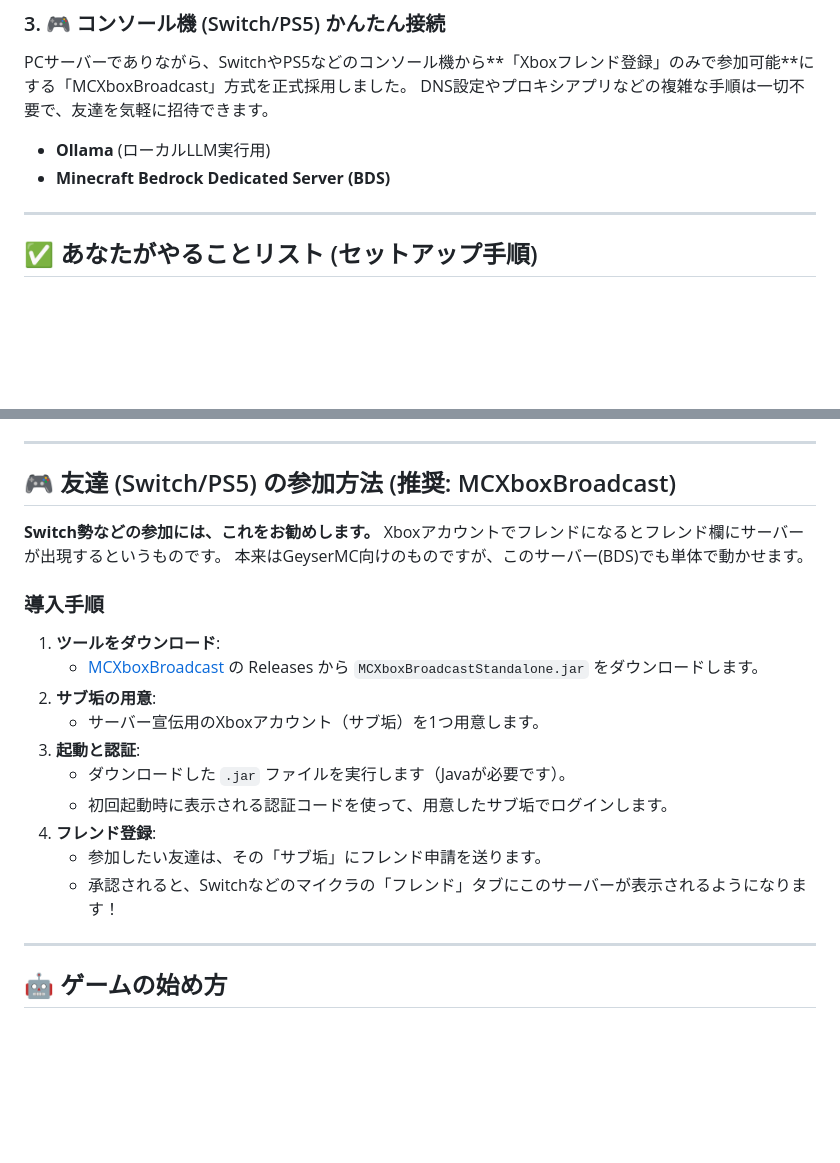
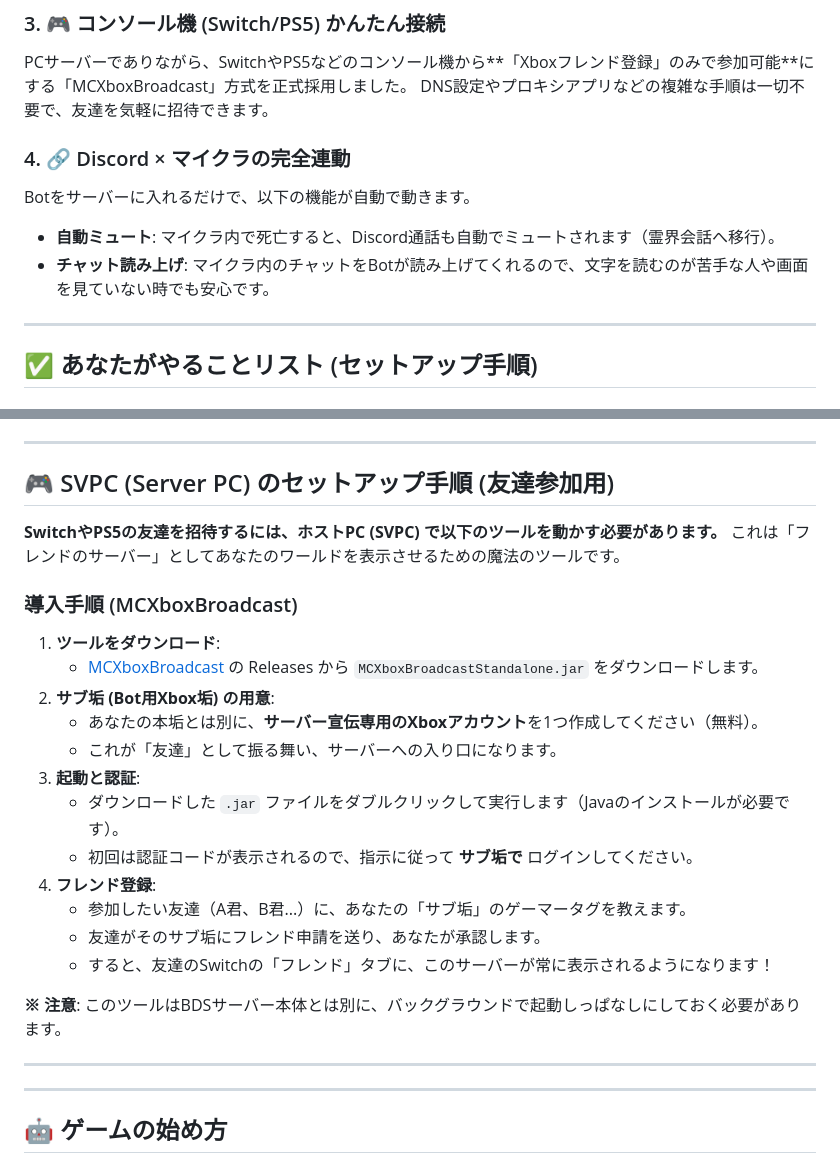
Before and after one commit to YoneRai12/AI-Minecraft, a Markdown page: README.md, 2 parts joined by grey strips. GitHub-like rendering; blank space fills up the shorter version.

Commit message:
Restore README features and refine SVPC setup guide

```diff
--- a/README.md
+++ b/README.md
@@ -19,8 +19,11 @@
 ### 3. 🎮 コンソール機 (Switch/PS5) かんたん接続
 PCサーバーでありながら、SwitchやPS5などのコンソール機から**「Xboxフレンド登録」のみで参加可能**にする「MCXboxBroadcast」方式を正式採用しました。
 DNS設定やプロキシアプリなどの複雑な手順は一切不要で、友達を気軽に招待できます。
-- **Ollama** (ローカルLLM実行用)
-- **Minecraft Bedrock Dedicated Server (BDS)**
+
+### 4. 🔗 Discord × マイクラの完全連動
+Botをサーバーに入れるだけで、以下の機能が自動で動きます。
+- **自動ミュート**: マイクラ内で死亡すると、Discord通話も自動でミュートされます（霊界会話へ移行）。
+- **チャット読み上げ**: マイクラ内のチャットをBotが読み上げてくれるので、文字を読むのが苦手な人や画面を見ていない時でも安心です。
 
 ---
 
@@ -92,22 +95,27 @@ DNS設定やプロキシアプリなどの複雑な手順は一切不要で、
 
 ---
 
-## 🎮 友達 (Switch/PS5) の参加方法 (推奨: MCXboxBroadcast)
-**Switch勢などの参加には、これをお勧めします。**
-Xboxアカウントでフレンドになるとフレンド欄にサーバーが出現するというものです。
-本来はGeyserMC向けのものですが、このサーバー(BDS)でも単体で動かせます。
+## 🎮 SVPC (Server PC) のセットアップ手順 (友達参加用)
+**SwitchやPS5の友達を招待するには、ホストPC (SVPC) で以下のツールを動かす必要があります。**
+これは「フレンドのサーバー」としてあなたのワールドを表示させるための魔法のツールです。
 
-### 導入手順
+### 導入手順 (MCXboxBroadcast)
 1. **ツールをダウンロード**:
    - [MCXboxBroadcast](https://github.com/MCXboxBroadcast/Broadcaster) の Releases から `MCXboxBroadcastStandalone.jar` をダウンロードします。
-2. **サブ垢の用意**:
-   - サーバー宣伝用のXboxアカウント（サブ垢）を1つ用意します。
+2. **サブ垢 (Bot用Xbox垢) の用意**:
+   - あなたの本垢とは別に、**サーバー宣伝専用のXboxアカウント**を1つ作成してください（無料）。
+   - これが「友達」として振る舞い、サーバーへの入り口になります。
 3. **起動と認証**:
-   - ダウンロードした `.jar` ファイルを実行します（Javaが必要です）。
-   - 初回起動時に表示される認証コードを使って、用意したサブ垢でログインします。
+   - ダウンロードした `.jar` ファイルをダブルクリックして実行します（Javaのインストールが必要です）。
+   - 初回は認証コードが表示されるので、指示に従って **サブ垢で** ログインしてください。
 4. **フレンド登録**:
-   - 参加したい友達は、その「サブ垢」にフレンド申請を送ります。
-   - 承認されると、Switchなどのマイクラの「フレンド」タブにこのサーバーが表示されるようになります！
+   - 参加したい友達（A君、B君...）に、あなたの「サブ垢」のゲーマータグを教えます。
+   - 友達がそのサブ垢にフレンド申請を送り、あなたが承認します。
+   - すると、友達のSwitchの「フレンド」タブに、このサーバーが常に表示されるようになります！
+
+**※ 注意**: このツールはBDSサーバー本体とは別に、バックグラウンドで起動しっぱなしにしておく必要があります。
+
+---
 
 
 ---
```
